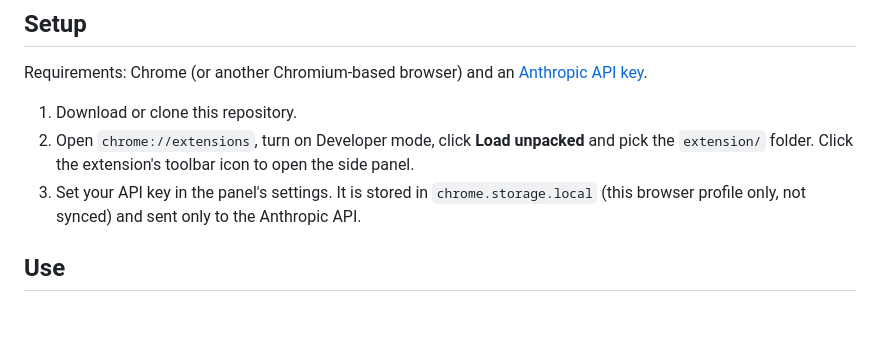
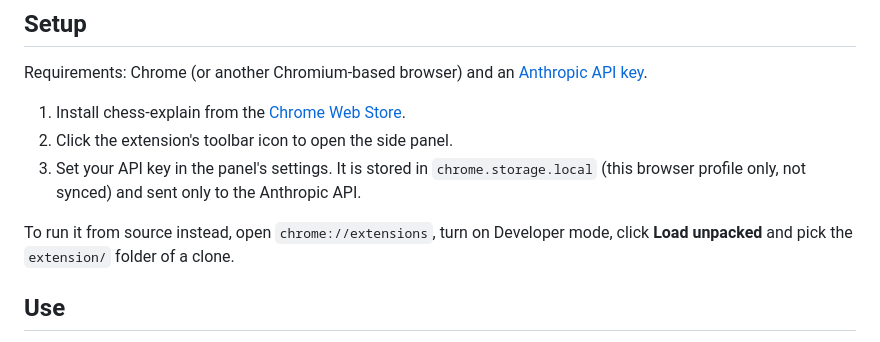
Before and after one commit to anavalo/chess-explain, a Markdown page: README.md, the part around the change. Drawn GitHub-style; blank space fills up the shorter version.

Commit message:
docs: install from the Chrome Web Store

```diff
--- a/README.md
+++ b/README.md
@@ -33,11 +33,14 @@ tell (logged out, network error), it refuses.
 Requirements: Chrome (or another Chromium-based browser) and an
 [Anthropic API key](https://console.anthropic.com/).
 
-1. Download or clone this repository.
-2. Open `chrome://extensions`, turn on Developer mode, click **Load unpacked** and pick the
-   `extension/` folder. Click the extension's toolbar icon to open the side panel.
+1. Install chess-explain from the
+   [Chrome Web Store](https://chromewebstore.google.com/detail/bjdphipaglklkipdgnafphplndgplipc).
+2. Click the extension's toolbar icon to open the side panel.
 3. Set your API key in the panel's settings. It is stored in `chrome.storage.local` (this browser
    profile only, not synced) and sent only to the Anthropic API.
+
+To run it from source instead, open `chrome://extensions`, turn on Developer mode, click
+**Load unpacked** and pick the `extension/` folder of a clone.
 
 ## Use
 
```
